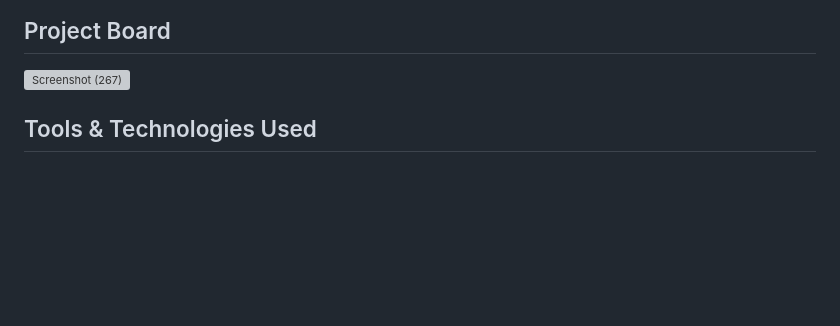
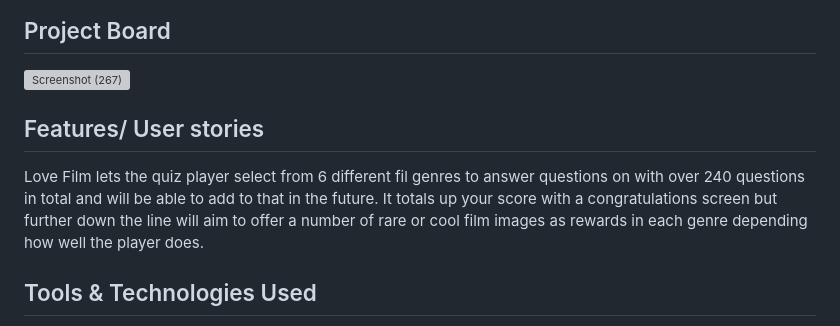
Before and after one commit to Geoff-Fletcher/Love-Film, a Markdown page: README.md, the part around the change. Rendered like a GitHub page; blank space fills up the shorter version; grey boxes are pictures that could not be loaded.

Commit message:
Update README.md
features and project board

```diff
--- a/README.md
+++ b/README.md
@@ -65,6 +65,10 @@ I used [Balsamiq](https://balsamiq.cloud/). to mock up all the wireframes for th
 
 
 ![Screenshot (267)](https://github.com/user-attachments/assets/bfaeaef1-548d-4670-99bf-2c2b3c449205)
+
+## Features/ User stories
+
+Love Film lets the quiz player select from 6 different fil genres to answer questions on with over 240 questions in total and will be able to add to that in the future. It totals up your score with a congratulations screen but further down the line will aim to offer a number of rare or cool film images as rewards in each genre depending how well the player does.
 
 ## Tools & Technologies Used
 
```
